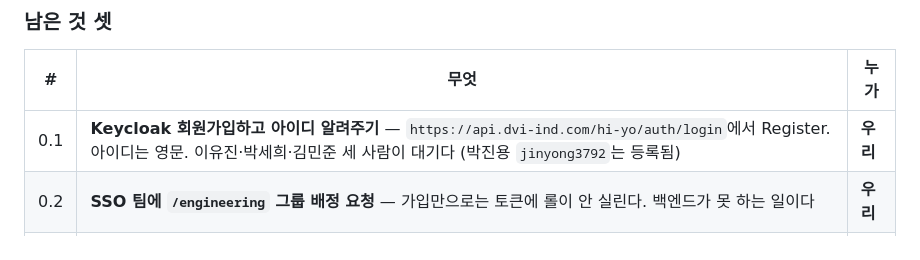
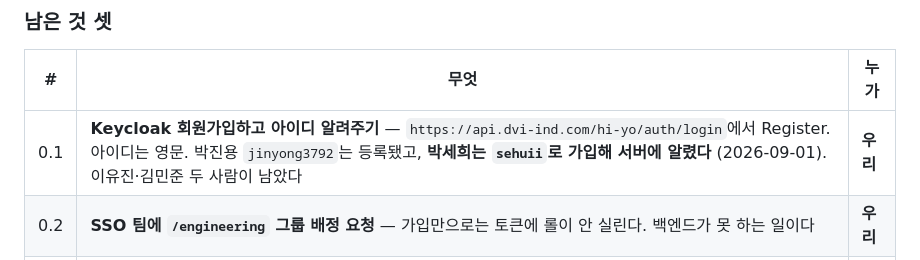
Before and after one commit to DVI-DGSW-26/Hi_yo, a Markdown page: docs/01_물어볼_것.md, the part around the change. GitHub-like rendering.

Commit message:
docs: 가입한 Keycloak 아이디를 적었다
박세희가 `sehuii`로 가입해 서버에 알렸다. 이유진·김민준 두 사람이 남았다.
다음 사람이 「누가 아직 안 했나」를 다시 세지 않게 적어 둔다.

Co-Authored-By: Claude Opus 5 (1M context) <noreply@anthropic.com>
Claude-Session: https://claude.ai/code/session_01FGpSrEMEcT2VQFokqJak4C

```diff
--- a/docs/01_물어볼_것.md
+++ b/docs/01_물어볼_것.md
@@ -61,7 +61,7 @@
 
 | # | 무엇 | 누가 |
 |---|---|---|
-| 0.1 | **Keycloak 회원가입하고 아이디 알려주기** — `https://api.dvi-ind.com/hi-yo/auth/login`에서 Register. 아이디는 영문. 이유진·박세희·김민준 세 사람이 대기다 (박진용 `jinyong3792`는 등록됨) | **우리** |
+| 0.1 | **Keycloak 회원가입하고 아이디 알려주기** — `https://api.dvi-ind.com/hi-yo/auth/login`에서 Register. 아이디는 영문. 박진용 `jinyong3792`는 등록됐고, **박세희는 `sehuii`로 가입해 서버에 알렸다** (2026-09-01). 이유진·김민준 두 사람이 남았다 | **우리** |
 | 0.2 | **SSO 팀에 `/engineering` 그룹 배정 요청** — 가입만으로는 토큰에 롤이 안 실린다. 백엔드가 못 하는 일이다 | **우리** |
 | 0.3 | **`hr://auth/callback`을 등록해달라** — 지금 부르면 `400 등록되지 않은 콜백 주소입니다. 백엔드에 이 주소를 알려주세요: hr://auth/callback`이 그대로 온다 (2026-09-01 실호출). 개발 빌드 주소는 기기에서 읽어 따로 넘긴다 | **서버** |
 
```
